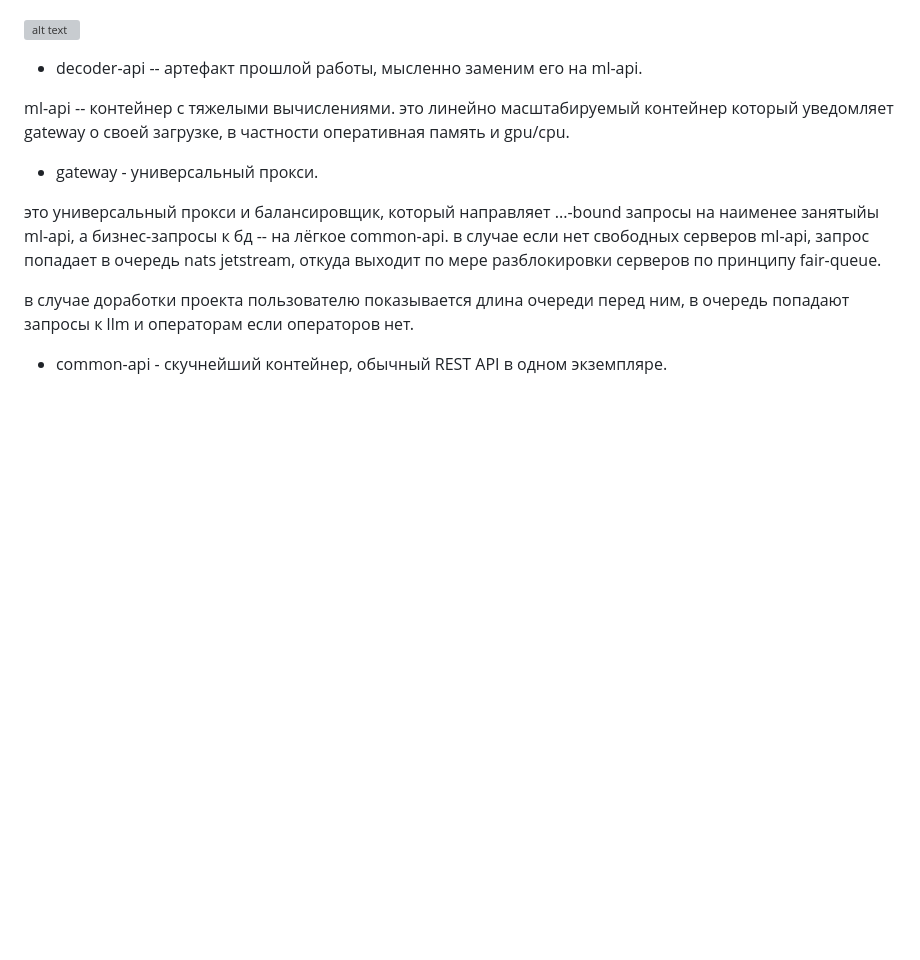
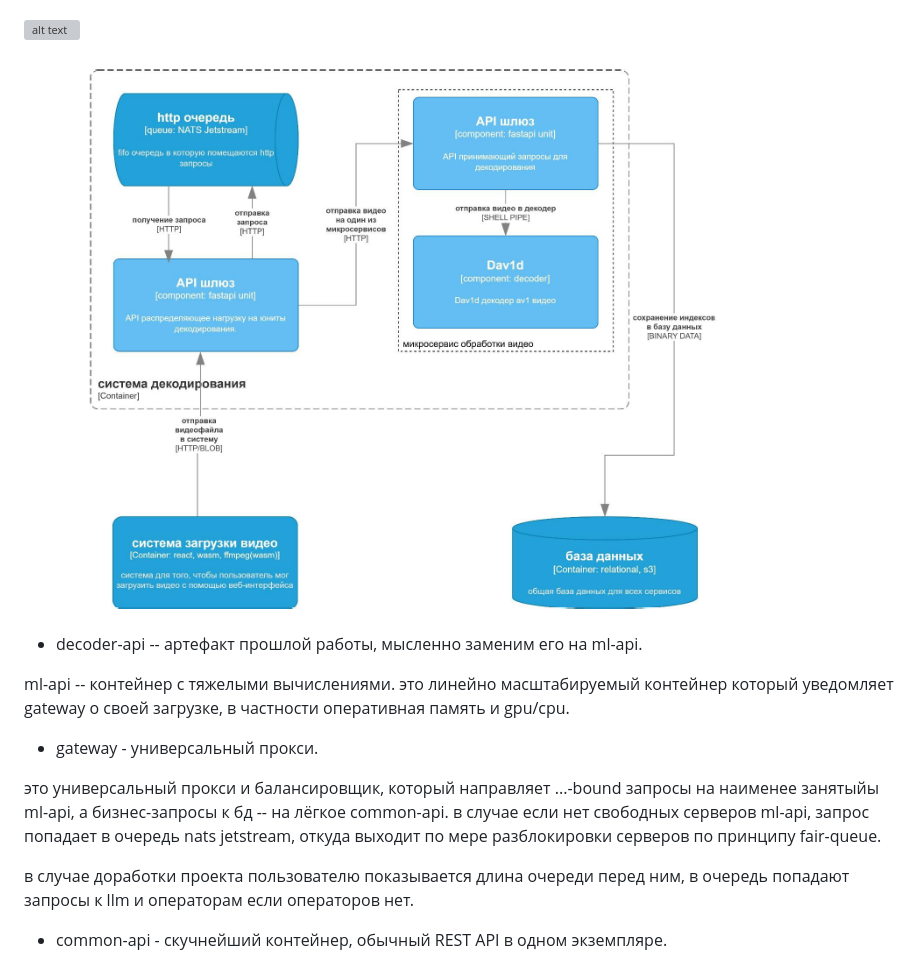
Before and after one commit to ressiwage/TP-CLASSIFIER-ITMO, a Markdown page: docs/architecture.md, the part around the change. Rendered like a GitHub page; pictures changed too: docs/image.png (added); blank space fills up the shorter version; grey boxes are pictures that could not be loaded.

Commit message:
quickfix

```diff
--- a/docs/architecture.md
+++ b/docs/architecture.md
@@ -10,6 +10,8 @@
 ![alt text](component.jpg)
 
 ![alt text](containers.drawio.svg)
+
+![alt text](image.png)
 
 - decoder-api -- артефакт прошлой работы, мысленно заменим его на ml-api.
 
```
